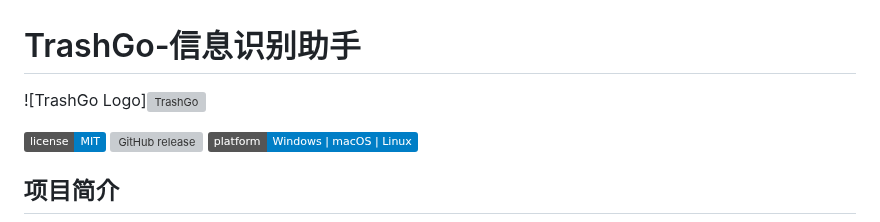
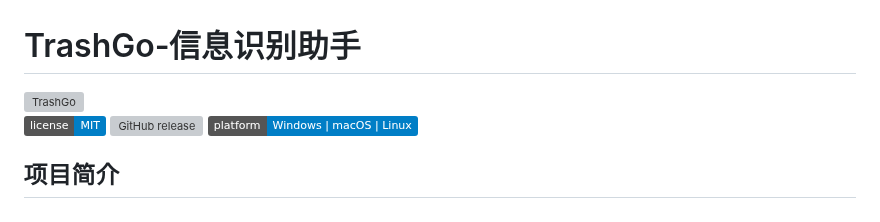
Before and after one commit to ckckh2023/TrashGo_AIRecognition, a Markdown page: README.md, the part around the change. Rendered like a GitHub page; badges without logos; grey boxes are pictures that could not be loaded.

```diff
--- a/README.md
+++ b/README.md
@@ -1,5 +1,5 @@
 # TrashGo-信息识别助手
-![TrashGo Logo]<img width="375" height="131" alt="TrashGo" src="https://github.com/user-attachments/assets/6f6b24e6-d62f-4ea6-9a77-030f98b35845" />
+<img width="375" height="131" alt="TrashGo" src="https://github.com/user-attachments/assets/6f6b24e6-d62f-4ea6-9a77-030f98b35845" />
 
 
 
```
